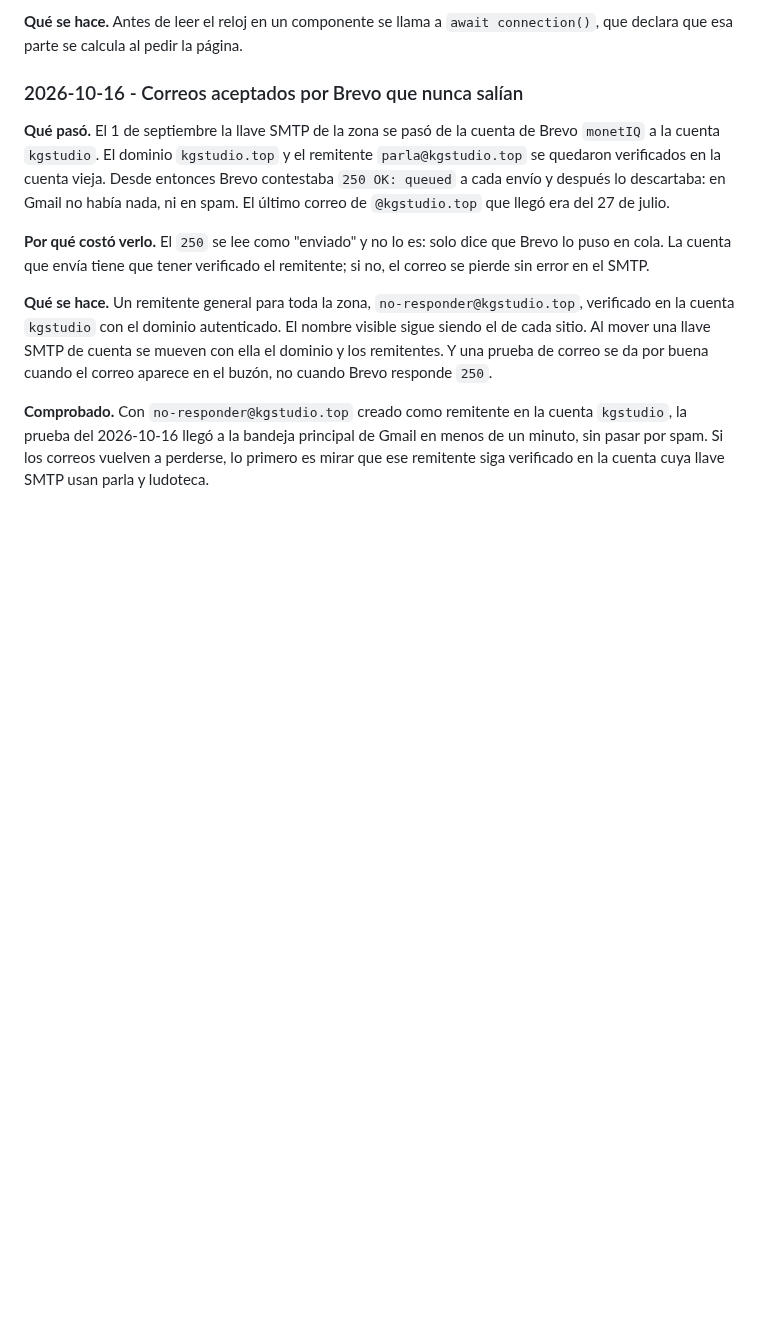
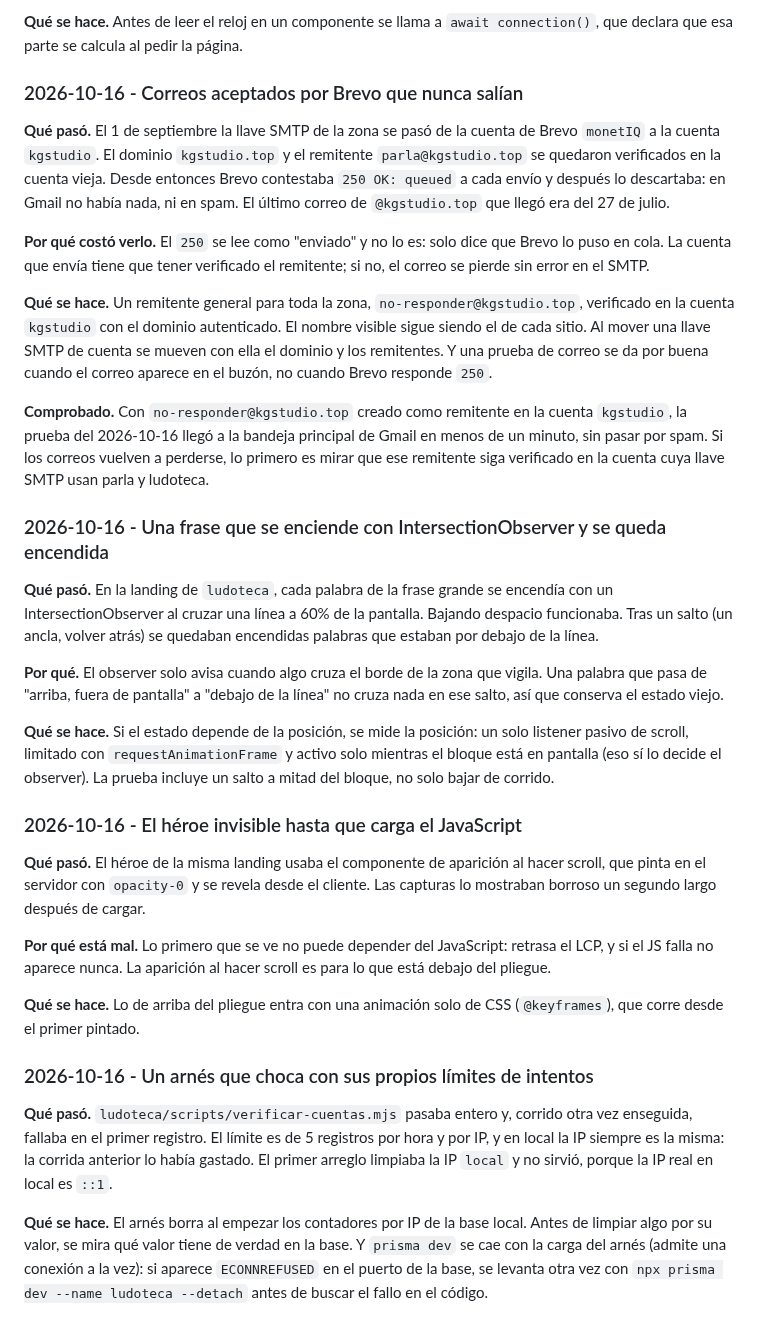
Before and after one commit to revkelo/kgstudio-hub, a Markdown page: PRACTICAS.md, the part around the change. Drawn GitHub-style; blank space fills up the shorter version.

Commit message:
PRACTICAS: la frase de la landing, el héroe invisible y el arnés de ludoteca
Co-Authored-By: Claude Opus 5.5 <noreply@anthropic.com>

```diff
--- a/PRACTICAS.md
+++ b/PRACTICAS.md
@@ -2758,3 +2758,46 @@ cuenta `kgstudio`, la prueba del 2026-10-16 llegó a la bandeja principal de
 Gmail en menos de un minuto, sin pasar por spam. Si los correos vuelven a
 perderse, lo primero es mirar que ese remitente siga verificado en la cuenta
 cuya llave SMTP usan parla y ludoteca.
+
+### 2026-10-16 - Una frase que se enciende con IntersectionObserver y se queda encendida
+
+**Qué pasó.** En la landing de `ludoteca`, cada palabra de la frase grande se
+encendía con un IntersectionObserver al cruzar una línea a 60% de la pantalla.
+Bajando despacio funcionaba. Tras un salto (un ancla, volver atrás) se quedaban
+encendidas palabras que estaban por debajo de la línea.
+
+**Por qué.** El observer solo avisa cuando algo cruza el borde de la zona que
+vigila. Una palabra que pasa de "arriba, fuera de pantalla" a "debajo de la
+línea" no cruza nada en ese salto, así que conserva el estado viejo.
+
+**Qué se hace.** Si el estado depende de la posición, se mide la posición: un
+solo listener pasivo de scroll, limitado con `requestAnimationFrame` y activo
+solo mientras el bloque está en pantalla (eso sí lo decide el observer). La
+prueba incluye un salto a mitad del bloque, no solo bajar de corrido.
+
+### 2026-10-16 - El héroe invisible hasta que carga el JavaScript
+
+**Qué pasó.** El héroe de la misma landing usaba el componente de aparición al
+hacer scroll, que pinta en el servidor con `opacity-0` y se revela desde el
+cliente. Las capturas lo mostraban borroso un segundo largo después de cargar.
+
+**Por qué está mal.** Lo primero que se ve no puede depender del JavaScript:
+retrasa el LCP, y si el JS falla no aparece nunca. La aparición al hacer scroll
+es para lo que está debajo del pliegue.
+
+**Qué se hace.** Lo de arriba del pliegue entra con una animación solo de CSS
+(`@keyframes`), que corre desde el primer pintado.
+
+### 2026-10-16 - Un arnés que choca con sus propios límites de intentos
+
+**Qué pasó.** `ludoteca/scripts/verificar-cuentas.mjs` pasaba entero y, corrido
+otra vez enseguida, fallaba en el primer registro. El límite es de 5 registros
+por hora y por IP, y en local la IP siempre es la misma: la corrida anterior
+lo había gastado. El primer arreglo limpiaba la IP `local` y no sirvió, porque
+la IP real en local es `::1`.
+
+**Qué se hace.** El arnés borra al empezar los contadores por IP de la base
+local. Antes de limpiar algo por su valor, se mira qué valor tiene de verdad en
+la base. Y `prisma dev` se cae con la carga del arnés (admite una conexión a la
+vez): si aparece `ECONNREFUSED` en el puerto de la base, se levanta otra vez con
+`npx prisma dev --name ludoteca --detach` antes de buscar el fallo en el código.
```
